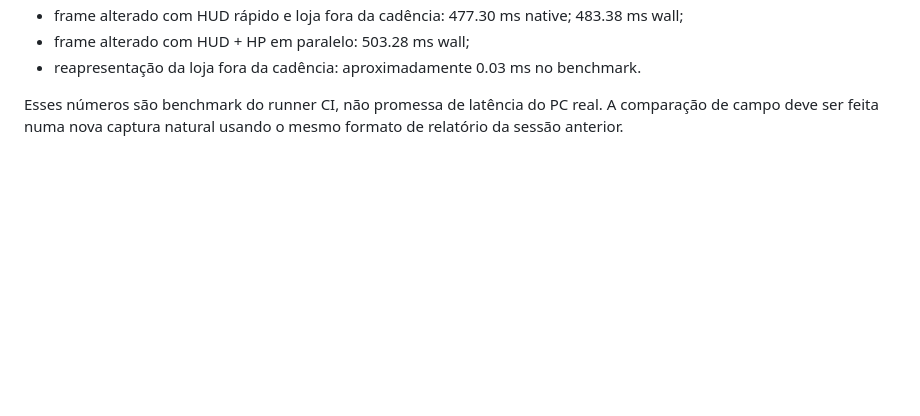
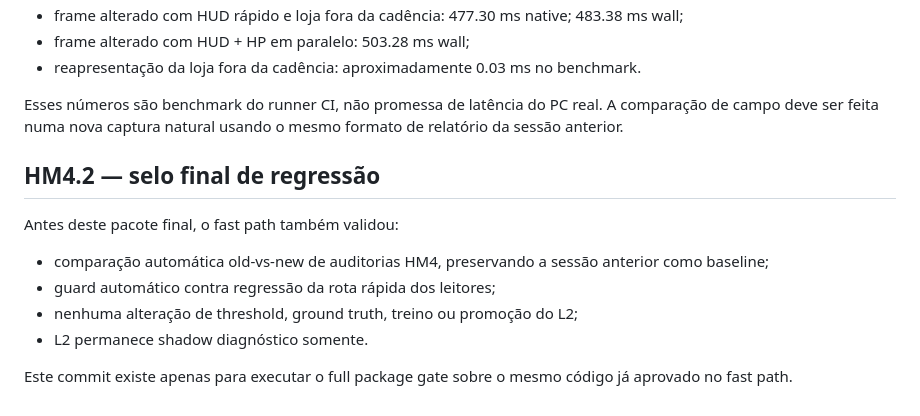
Before and after one commit to glaudsonvilela/Agente-TFT, a Markdown page: docs/HUD_MAPPER_HM4_AUTO.md, the part around the change. Drawn GitHub-style; blank space fills up the shorter version.

Commit message:
[full] docs(hm4): seal final HM4.2 regression package

```diff
--- a/docs/HUD_MAPPER_HM4_AUTO.md
+++ b/docs/HUD_MAPPER_HM4_AUTO.md
@@ -80,3 +80,15 @@ Benchmark determinístico do runtime em GitHub Actions, 1920x1080 (run 370796647
 - reapresentação da loja fora da cadência: aproximadamente 0.03 ms no benchmark.
 
 Esses números são benchmark do runner CI, não promessa de latência do PC real. A comparação de campo deve ser feita numa nova captura natural usando o mesmo formato de relatório da sessão anterior.
+
+
+## HM4.2 — selo final de regressão
+
+Antes deste pacote final, o fast path também validou:
+
+- comparação automática old-vs-new de auditorias HM4, preservando a sessão anterior como baseline;
+- guard automático contra regressão da rota rápida dos leitores;
+- nenhuma alteração de threshold, ground truth, treino ou promoção do L2;
+- L2 permanece shadow diagnóstico somente.
+
+Este commit existe apenas para executar o full package gate sobre o mesmo código já aprovado no fast path.
```
